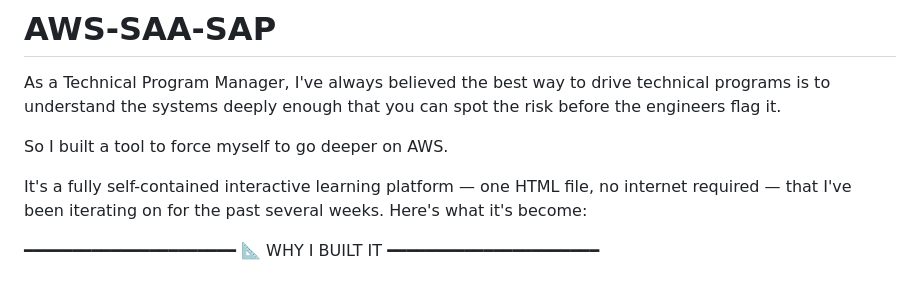
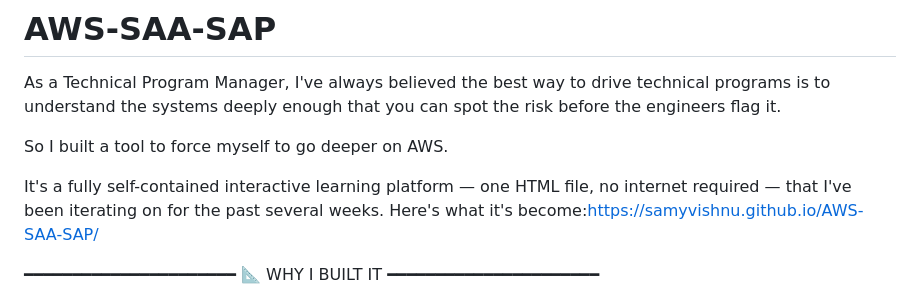
Before and after one commit to Samyvishnu/AWS-SAA-SAP, a Markdown page: README.md, the part around the change. Rendered like a GitHub page.

Commit message:
Add link to AWS interactive learning platform
Updated README to include a link to the interactive learning platform.

```diff
--- a/README.md
+++ b/README.md
@@ -4,7 +4,7 @@ As a Technical Program Manager, I've always believed the best way to drive techn
 
 So I built a tool to force myself to go deeper on AWS.
 
-It's a fully self-contained interactive learning platform — one HTML file, no internet required — that I've been iterating on for the past several weeks. Here's what it's become:
+It's a fully self-contained interactive learning platform — one HTML file, no internet required — that I've been iterating on for the past several weeks. Here's what it's become:https://samyvishnu.github.io/AWS-SAA-SAP/
 
 
 ━━━━━━━━━━━━━━━━━━━━━━
```
